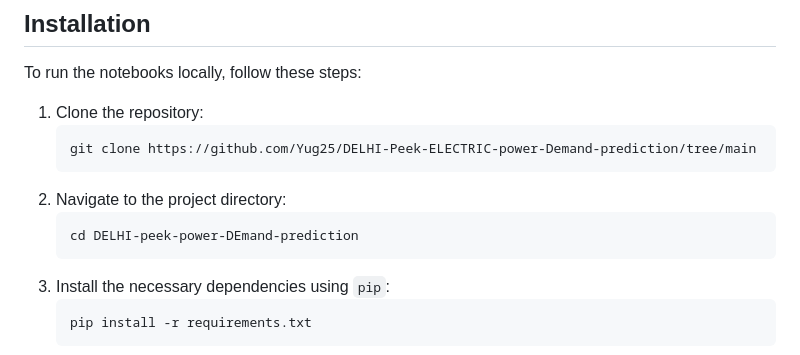
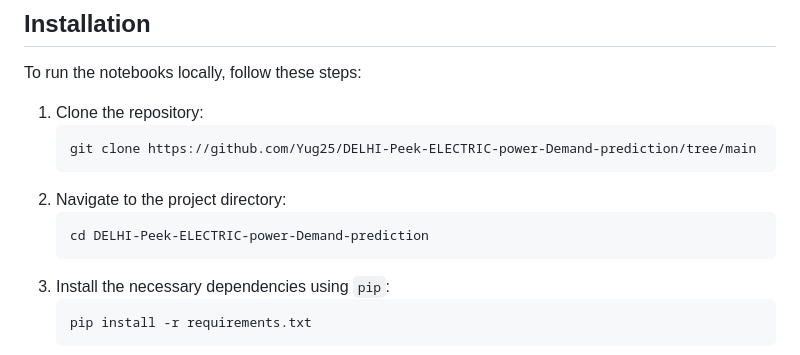
Before and after one commit to Yug25/DELHI-Peek-ELECTRIC-Demand-prediction, a Markdown page: README.md, the part around the change. Rendered like a GitHub page.

````diff
--- a/README.md
+++ b/README.md
@@ -73,7 +73,7 @@ To run the notebooks locally, follow these steps:
     ```
 2. Navigate to the project directory:
     ```bash
-    cd DELHI-peek-power-DEmand-prediction
+    cd DELHI-Peek-ELECTRIC-power-Demand-prediction
     ```
 3. Install the necessary dependencies using `pip`:
     ```bash
````
